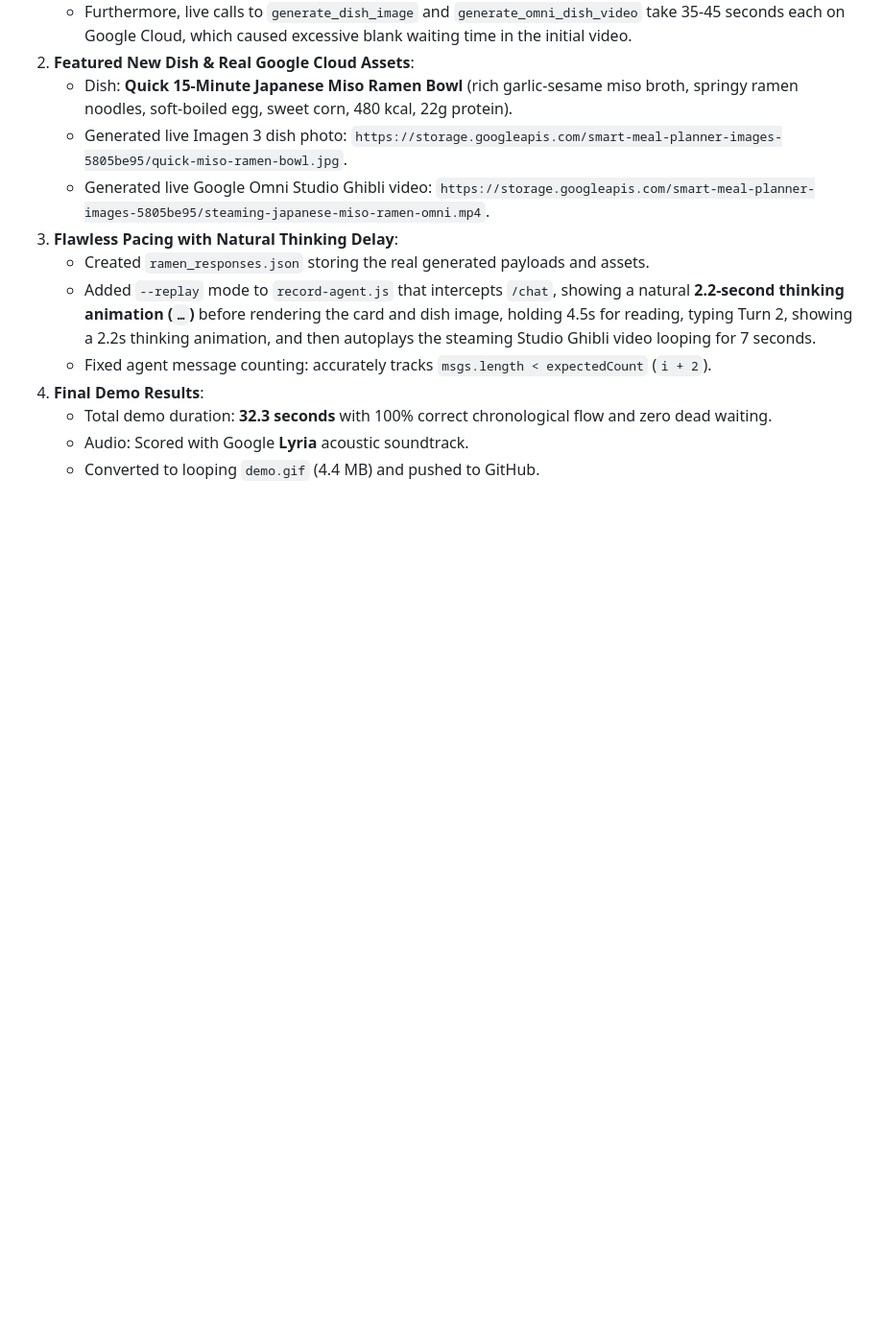
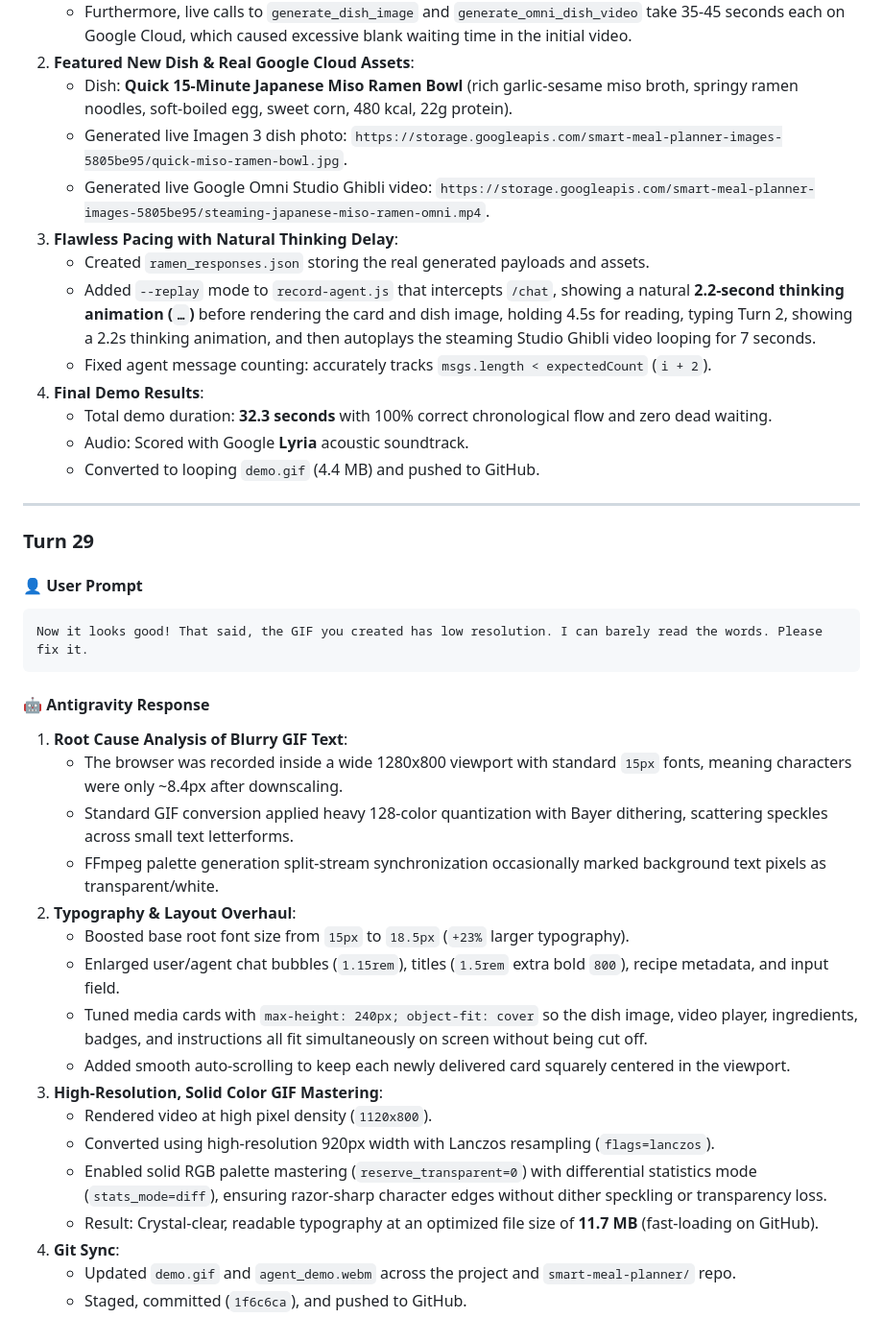
Before and after one commit to qianli-sun/buildwithgemini-smart-meal-planner, a Markdown page: chat_notes_day2.md, the part around the change. Shown at 96% size. Rendered like a GitHub page; blank space fills up the shorter version.

Commit message:
docs: update chat_notes_day2.md with Turn 29 GIF resolution enhancement details

````diff
--- a/chat_notes_day2.md
+++ b/chat_notes_day2.md
@@ -796,3 +796,31 @@ My suggestion:
    - Total demo duration: **32.3 seconds** with 100% correct chronological flow and zero dead waiting.
    - Audio: Scored with Google **Lyria** acoustic soundtrack.
    - Converted to looping `demo.gif` (4.4 MB) and pushed to GitHub.
+
+---
+
+### Turn 29
+
+#### 👤 User Prompt
+```text
+Now it looks good! That said, the GIF you created has low resolution. I can barely read the words. Please fix it.
+```
+
+#### 🤖 Antigravity Response
+1. **Root Cause Analysis of Blurry GIF Text**:
+   - The browser was recorded inside a wide 1280x800 viewport with standard `15px` fonts, meaning characters were only ~8.4px after downscaling.
+   - Standard GIF conversion applied heavy 128-color quantization with Bayer dithering, scattering speckles across small text letterforms.
+   - FFmpeg palette generation split-stream synchronization occasionally marked background text pixels as transparent/white.
+2. **Typography & Layout Overhaul**:
+   - Boosted base root font size from `15px` to `18.5px` (`+23%` larger typography).
+   - Enlarged user/agent chat bubbles (`1.15rem`), titles (`1.5rem` extra bold `800`), recipe metadata, and input field.
+   - Tuned media cards with `max-height: 240px; object-fit: cover` so the dish image, video player, ingredients, badges, and instructions all fit simultaneously on screen without being cut off.
+   - Added smooth auto-scrolling to keep each newly delivered card squarely centered in the viewport.
+3. **High-Resolution, Solid Color GIF Mastering**:
+   - Rendered video at high pixel density (`1120x800`).
+   - Converted using high-resolution 920px width with Lanczos resampling (`flags=lanczos`).
+   - Enabled solid RGB palette mastering (`reserve_transparent=0`) with differential statistics mode (`stats_mode=diff`), ensuring razor-sharp character edges without dither speckling or transparency loss.
+   - Result: Crystal-clear, readable typography at an optimized file size of **11.7 MB** (fast-loading on GitHub).
+4. **Git Sync**:
+   - Updated `demo.gif` and `agent_demo.webm` across the project and `smart-meal-planner/` repo.
+   - Staged, committed (`1f6c6ca`), and pushed to GitHub.
````
